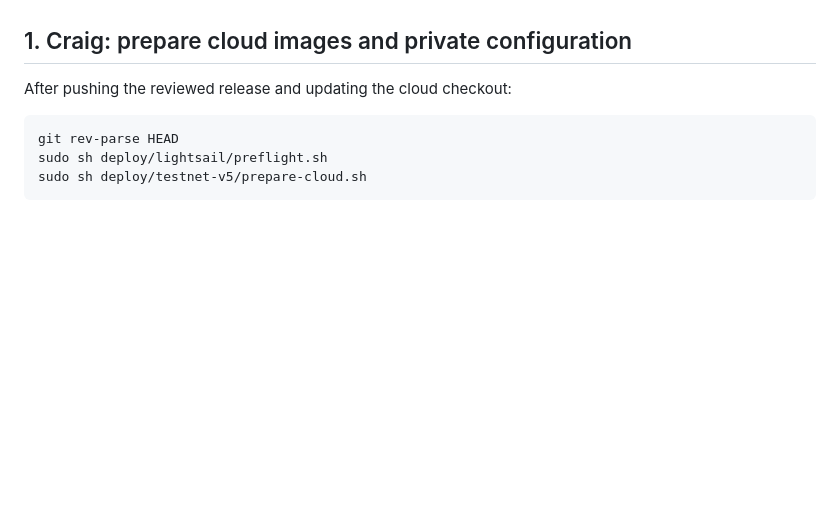
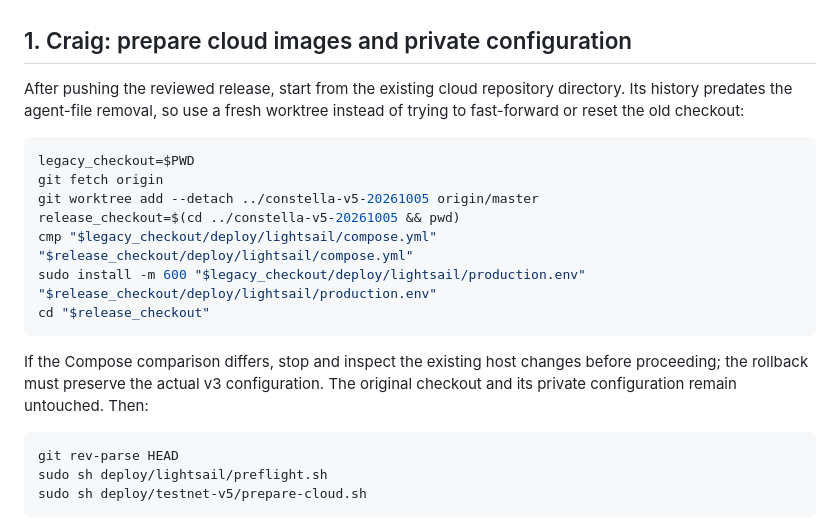
Before and after one commit to craigderington/constella, a Markdown page: deploy/testnet-v5/README.md, the part around the change. Rendered like a GitHub page; blank space fills up the shorter version.

Commit message:
docs: preserve the cloud checkout across the history rewrite
Prepare v5 in a fresh worktree, verify the v3 Compose file matches, and copy only the private operator environment. Avoid resetting the existing production checkout.

````diff
--- a/deploy/testnet-v5/README.md
+++ b/deploy/testnet-v5/README.md
@@ -65,7 +65,23 @@ file by itself does not release mining. Do not import rehearsal keys/history.
 
 ## 1. Craig: prepare cloud images and private configuration
 
-After pushing the reviewed release and updating the cloud checkout:
+After pushing the reviewed release, start from the existing cloud repository
+directory. Its history predates the agent-file removal, so use a fresh worktree
+instead of trying to fast-forward or reset the old checkout:
+
+```sh
+legacy_checkout=$PWD
+git fetch origin
+git worktree add --detach ../constella-v5-20261005 origin/master
+release_checkout=$(cd ../constella-v5-20261005 && pwd)
+cmp "$legacy_checkout/deploy/lightsail/compose.yml" "$release_checkout/deploy/lightsail/compose.yml"
+sudo install -m 600 "$legacy_checkout/deploy/lightsail/production.env" "$release_checkout/deploy/lightsail/production.env"
+cd "$release_checkout"
+```
+
+If the Compose comparison differs, stop and inspect the existing host changes
+before proceeding; the rollback must preserve the actual v3 configuration.
+The original checkout and its private configuration remain untouched. Then:
 
 ```sh
 git rev-parse HEAD
````
